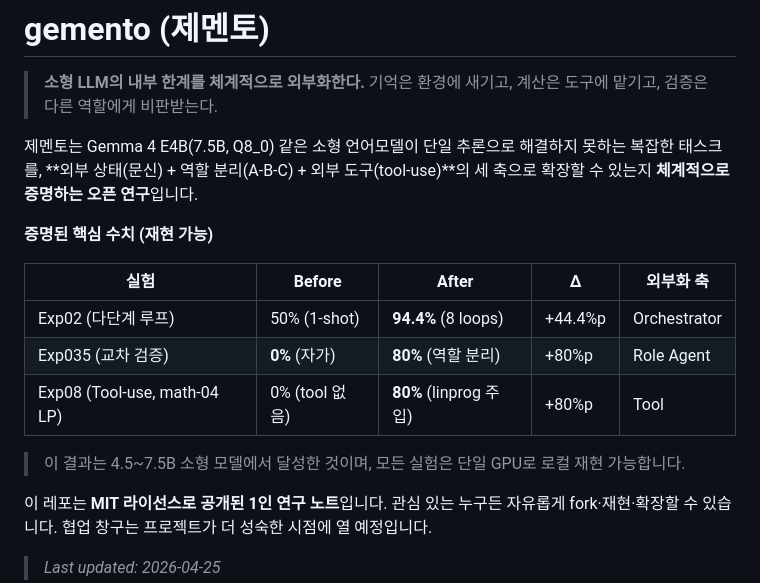
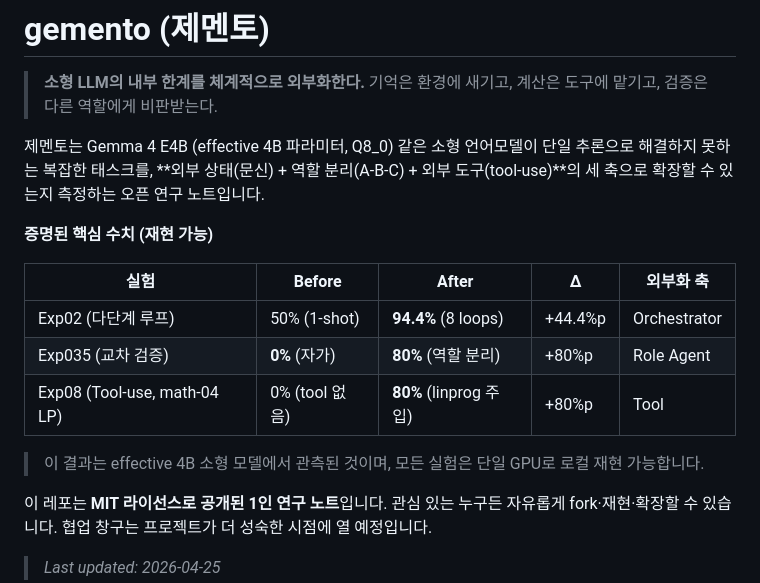
Before and after one commit to hang-in/gemento, a Markdown page: README.ko.md, the part around the change. GitHub-like rendering.

```diff
--- a/README.ko.md
+++ b/README.ko.md
@@ -2,7 +2,7 @@
 
 > **소형 LLM의 내부 한계를 체계적으로 외부화한다.** 기억은 환경에 새기고, 계산은 도구에 맡기고, 검증은 다른 역할에게 비판받는다.
 
-제멘토는 Gemma 4 E4B(7.5B, Q8_0) 같은 소형 언어모델이 단일 추론으로 해결하지 못하는 복잡한 태스크를, **외부 상태(문신) + 역할 분리(A-B-C) + 외부 도구(tool-use)**의 세 축으로 확장할 수 있는지 **체계적으로 증명하는 오픈 연구**입니다.
+제멘토는 Gemma 4 E4B (effective 4B 파라미터, Q8_0) 같은 소형 언어모델이 단일 추론으로 해결하지 못하는 복잡한 태스크를, **외부 상태(문신) + 역할 분리(A-B-C) + 외부 도구(tool-use)**의 세 축으로 확장할 수 있는지 측정하는 오픈 연구 노트입니다.
 
 **증명된 핵심 수치 (재현 가능)**
 
@@ -12,7 +12,7 @@
 | Exp035 (교차 검증) | **0%** (자가) | **80%** (역할 분리) | +80%p | Role Agent |
 | Exp08 (Tool-use, math-04 LP) | 0% (tool 없음) | **80%** (linprog 주입) | +80%p | Tool |
 
-> 이 결과는 4.5~7.5B 소형 모델에서 달성한 것이며, 모든 실험은 단일 GPU로 로컬 재현 가능합니다.
+> 이 결과는 effective 4B 소형 모델에서 관측된 것이며, 모든 실험은 단일 GPU로 로컬 재현 가능합니다.
 
 이 레포는 **MIT 라이선스로 공개된 1인 연구 노트**입니다. 관심 있는 누구든 자유롭게 fork·재현·확장할 수 있습니다. 협업 창구는 프로젝트가 더 성숙한 시점에 열 예정입니다.
 
```
Also changed, not shown: README.md (+3 -3 lines).
